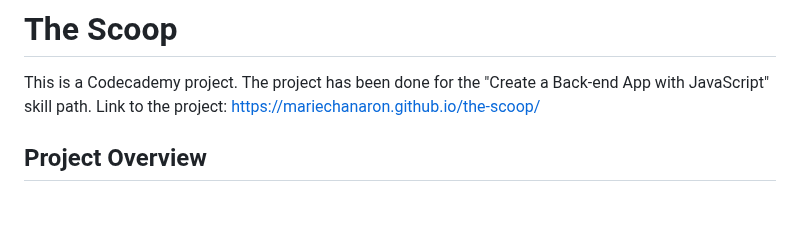
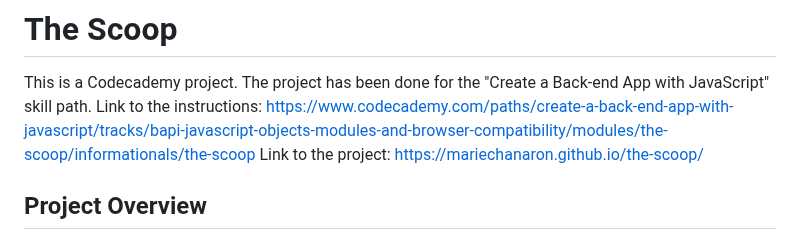
Before and after one commit to MarieChanaron/the-scoop, a Markdown page: README.md, the part around the change. Rendered like a GitHub page; blank space fills up the shorter version.

```diff
--- a/README.md
+++ b/README.md
@@ -1,6 +1,7 @@
 # The Scoop
 
 This is a Codecademy project. The project has been done for the "Create a Back-end App with JavaScript" skill path.
+Link to the instructions: https://www.codecademy.com/paths/create-a-back-end-app-with-javascript/tracks/bapi-javascript-objects-modules-and-browser-compatibility/modules/the-scoop/informationals/the-scoop
 Link to the project: https://mariechanaron.github.io/the-scoop/
 
 ## Project Overview
```
